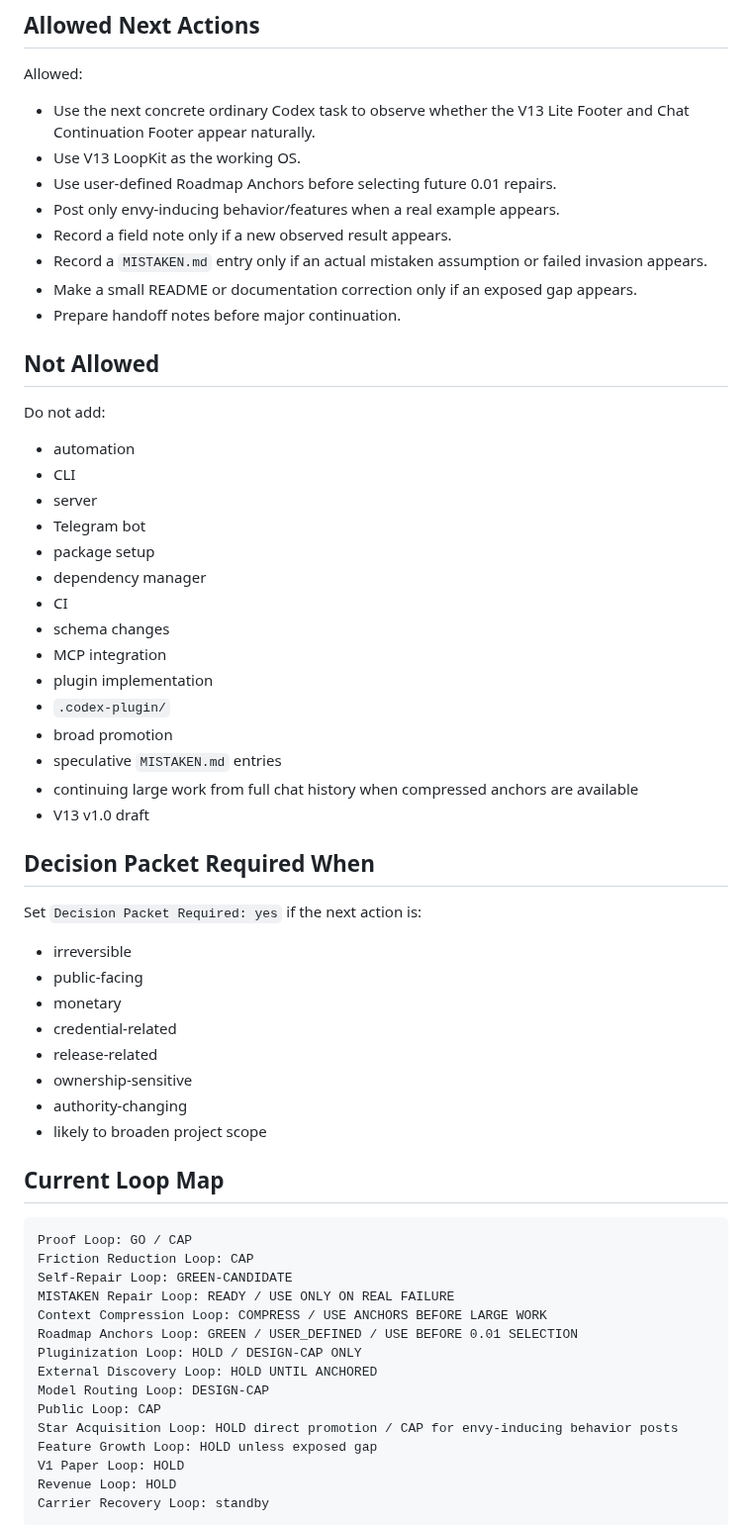
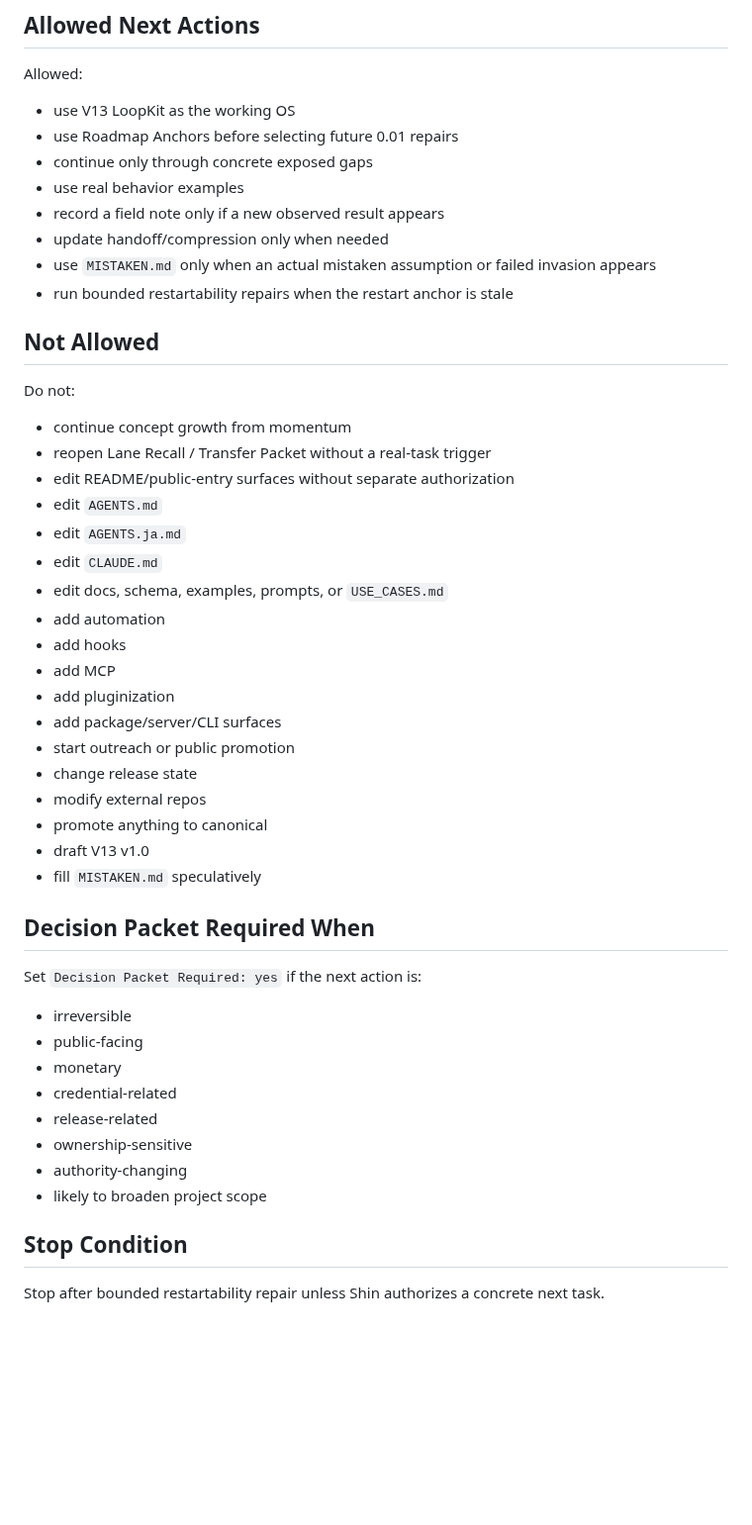
Before and after one commit to shin4141/decision-os-v13-loopkit, a Markdown page: handoff/current_codex_handoff.md, the part around one of its changes. Shown at 99% size. GitHub-like rendering; blank space fills up the shorter version.

Commit message:
Refresh current handoff anchor

````diff
--- a/handoff/current_codex_handoff.md
+++ b/handoff/current_codex_handoff.md
@@ -222,65 +212,52 @@ Yes before the next large design, implementation, promotion, or v1.0 loop.
 
 Allowed:
 
-* Use the next concrete ordinary Codex task to observe whether the V13 Lite Footer and Chat Continuation Footer appear naturally.
-* Use V13 LoopKit as the working OS.
-* Use user-defined Roadmap Anchors before selecting future 0.01 repairs.
-* Post only envy-inducing behavior/features when a real example appears.
-* Record a field note only if a new observed result appears.
-* Record a `MISTAKEN.md` entry only if an actual mistaken assumption or failed invasion appears.
-* Make a small README or documentation correction only if an exposed gap appears.
-* Prepare handoff notes before major continuation.
+- use V13 LoopKit as the working OS
+- use Roadmap Anchors before selecting future 0.01 repairs
+- continue only through concrete exposed gaps
+- use real behavior examples
+- record a field note only if a new observed result appears
+- update handoff/compression only when needed
+- use `MISTAKEN.md` only when an actual mistaken assumption or failed invasion appears
+- run bounded restartability repairs when the restart anchor is stale
 
 ## Not Allowed
 
-Do not add:
+Do not:
 
-* automation
-* CLI
-* server
-* Telegram bot
-* package setup
-* dependency manager
-* CI
-* schema changes
-* MCP integration
-* plugin implementation
-* `.codex-plugin/`
-* broad promotion
-* speculative `MISTAKEN.md` entries
-* continuing large work from full chat history when compressed anchors are available
-* V13 v1.0 draft
+- continue concept growth from momentum
+- reopen Lane Recall / Transfer Packet without a real-task trigger
+- edit README/public-entry surfaces without separate authorization
+- edit `AGENTS.md`
+- edit `AGENTS.ja.md`
+- edit `CLAUDE.md`
+- edit docs, schema, examples, prompts, or `USE_CASES.md`
+- add automation
+- add hooks
+- add MCP
+- add pluginization
+- add package/server/CLI surfaces
+- start outreach or public promotion
+- change release state
+- modify external repos
+- promote anything to canonical
+- draft V13 v1.0
+- fill `MISTAKEN.md` speculatively
 
 ## Decision Packet Required When
 
 Set `Decision Packet Required: yes` if the next action is:
 
-* irreversible
-* public-facing
-* monetary
-* credential-related
-* release-related
-* ownership-sensitive
-* authority-changing
-* likely to broaden project scope
+- irreversible
+- public-facing
+- monetary
+- credential-related
+- release-related
+- ownership-sensitive
+- authority-changing
+- likely to broaden project scope
 
-## Current Loop Map
+## Stop Condition
 
-```text
-Proof Loop: GO / CAP
-Friction Reduction Loop: CAP
-Self-Repair Loop: GREEN-CANDIDATE
-MISTAKEN Repair Loop: READY / USE ONLY ON REAL FAILURE
-Context Compression Loop: COMPRESS / USE ANCHORS BEFORE LARGE WORK
-Roadmap Anchors Loop: GREEN / USER_DEFINED / USE BEFORE 0.01 SELECTION
-Pluginization Loop: HOLD / DESIGN-CAP ONLY
-External Discovery Loop: HOLD UNTIL ANCHORED
-Model Routing Loop: DESIGN-CAP
-Public Loop: CAP
-Star Acquisition Loop: HOLD direct promotion / CAP for envy-inducing behavior posts
-Feature Growth Loop: HOLD unless exposed gap
-V1 Paper Loop: HOLD
-Revenue Loop: HOLD
-Carrier Recovery Loop: standby
-```
+Stop after bounded restartability repair unless Shin authorizes a concrete next task.
 
````
Also changed, not shown: other parts of handoff/current_codex_handoff.md (+132 -168 lines).
